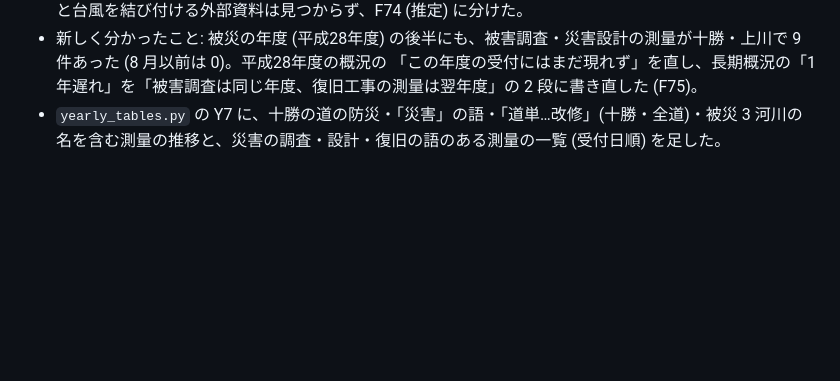
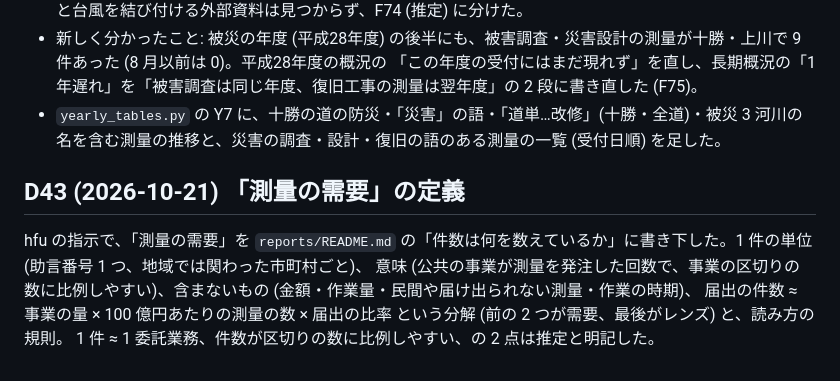
Before and after one commit to dwg7/do-survey, a Markdown page: DECISIONS.md, the part around the change. Drawn GitHub-style; blank space fills up the shorter version.

Commit message:
「測量の需要」の定義を書き下す (D43)
Co-Authored-By: Claude Opus 5.5 <noreply@anthropic.com>

```diff
--- a/DECISIONS.md
+++ b/DECISIONS.md
@@ -486,3 +486,10 @@ hfu の指示で、F54 (平成29年度の十勝の道の防災の増加は台風
 - 新しく分かったこと: 被災の年度 (平成28年度) の後半にも、被害調査・災害設計の測量が十勝・上川で 9 件あった (8 月以前は 0)。平成28年度の概況の
   「この年度の受付にはまだ現れず」を直し、長期概況の「1 年遅れ」を「被害調査は同じ年度、復旧工事の測量は翌年度」の 2 段に書き直した (F75)。
 - `yearly_tables.py` の Y7 に、十勝の道の防災・「災害」の語・「道単…改修」(十勝・全道)・被災 3 河川の名を含む測量の推移と、災害の調査・設計・復旧の語のある測量の一覧 (受付日順) を足した。
+
+## D43 (2026-10-21) 「測量の需要」の定義
+
+hfu の指示で、「測量の需要」を `reports/README.md` の「件数は何を数えているか」に書き下した。1 件の単位 (助言番号 1 つ、地域では関わった市町村ごと)、
+意味 (公共の事業が測量を発注した回数で、事業の区切りの数に比例しやすい)、含まないもの (金額・作業量・民間や届け出られない測量・作業の時期)、
+届出の件数 ≈ 事業の量 × 100 億円あたりの測量の数 × 届出の比率 という分解 (前の 2 つが需要、最後がレンズ) と、読み方の規則。
+1 件 ≈ 1 委託業務、件数が区切りの数に比例しやすい、の 2 点は推定と明記した。
```
Also changed, not shown: reports/README.md (+19 -1 lines), reports/overview/summary.md (+1 -1 lines).
